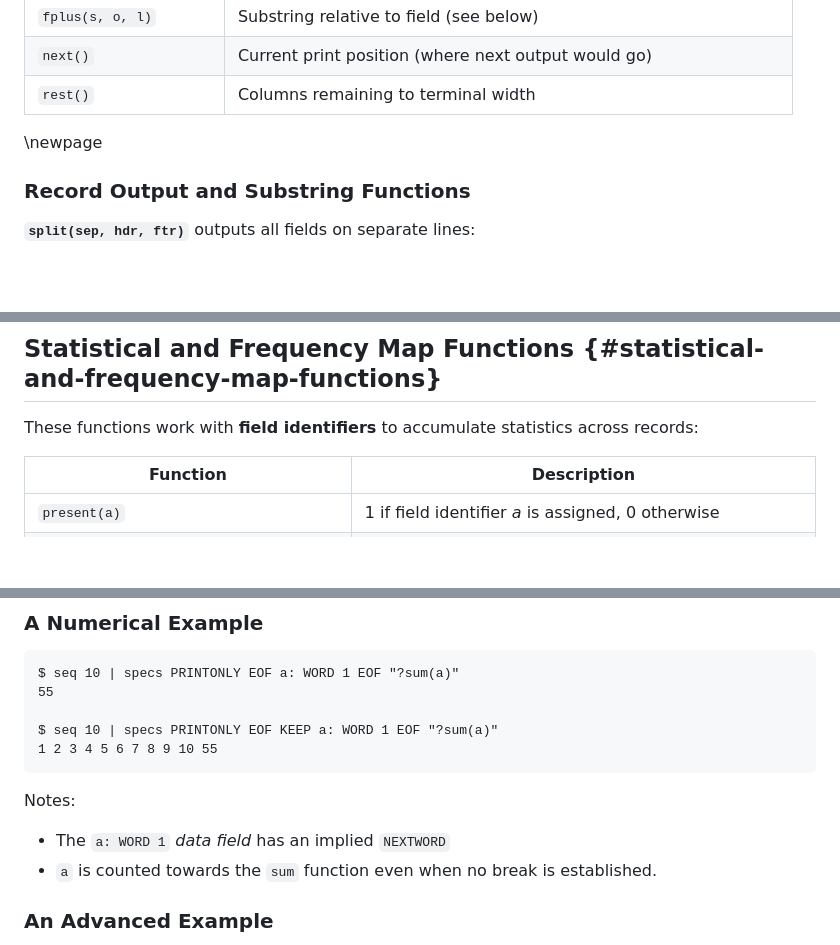
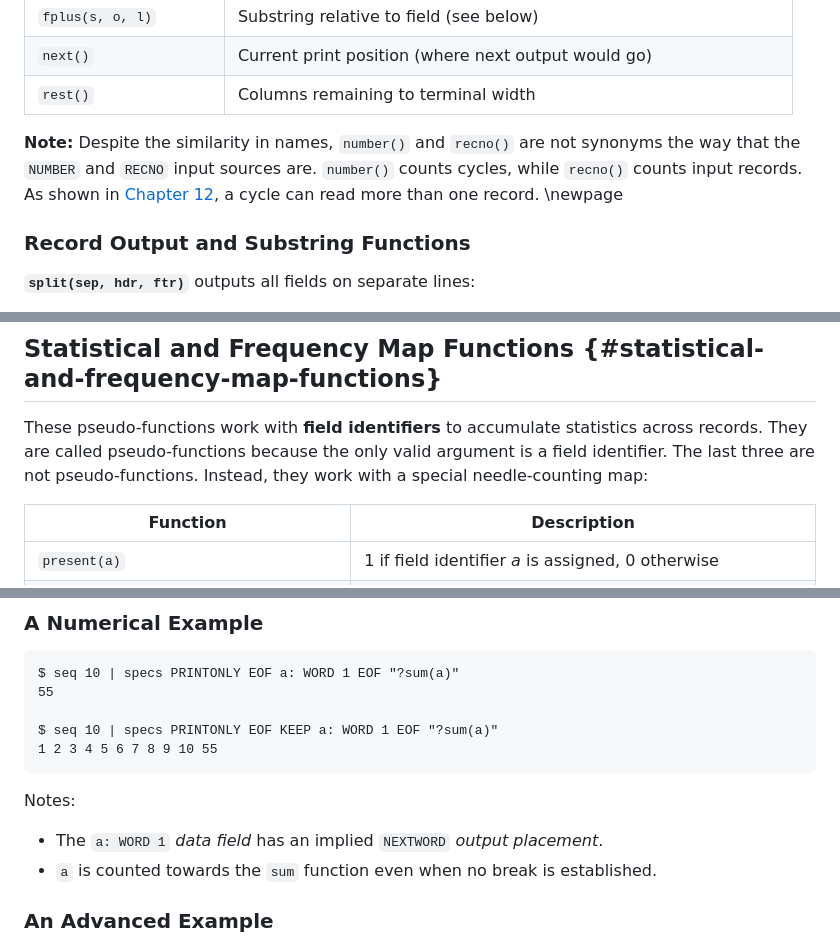
Before and after one commit to yoavnir/specs2016, a Markdown page: specs/docs/guidebook.md, 3 parts joined by grey strips. GitHub-like rendering; blank space fills up the shorter version.

````diff
--- a/specs/docs/guidebook.md
+++ b/specs/docs/guidebook.md
@@ -2274,8 +2274,9 @@ These functions read from the current (or context-affected) input record:
 | `fplus(s, o, l)` | Substring relative to field (see below) |
 | `next()` | Current print position (where next output would go) |
 | `rest()` | Columns remaining to terminal width |
-
+**Note:** Despite the similarity in names, `number()` and `recno()` are not synonyms the way that the `NUMBER` and `RECNO` input sources are. `number()` counts cycles, while `recno()` counts input records. As shown in [Chapter 12](#chap12), a cycle can read more than one record.
 \newpage
+
 ### Record Output and Substring Functions
 
 **`split(sep, hdr, ftr)`** outputs all fields on separate lines:
@@ -2328,7 +2329,7 @@ Output: `1705329127000000`
 \newpage
 ## Statistical and Frequency Map Functions {#statistical-and-frequency-map-functions}
 
-These functions work with **field identifiers** to accumulate statistics across records:
+These pseudo-functions work with **field identifiers** to accumulate statistics across records. They are called pseudo-functions because the only valid argument is a field identifier. The last three are not pseudo-functions. Instead, they work with a special needle-counting map:
 
 | Function | Description |
 |----------|-------------|
@@ -2932,7 +2936,7 @@ $ seq 10 | specs PRINTONLY EOF KEEP a: WORD 1 EOF "?sum(a)"
 ```
 Notes:
 
-- The `a: WORD 1` *data field* has an implied `NEXTWORD`
+- The `a: WORD 1` *data field* has an implied `NEXTWORD` *output placement*.
 - `a` is counted towards the `sum` function even when no break is established.
 
 ### An Advanced Example
````
Also changed, not shown: other parts of specs/docs/guidebook.md (+8 -5 lines).
